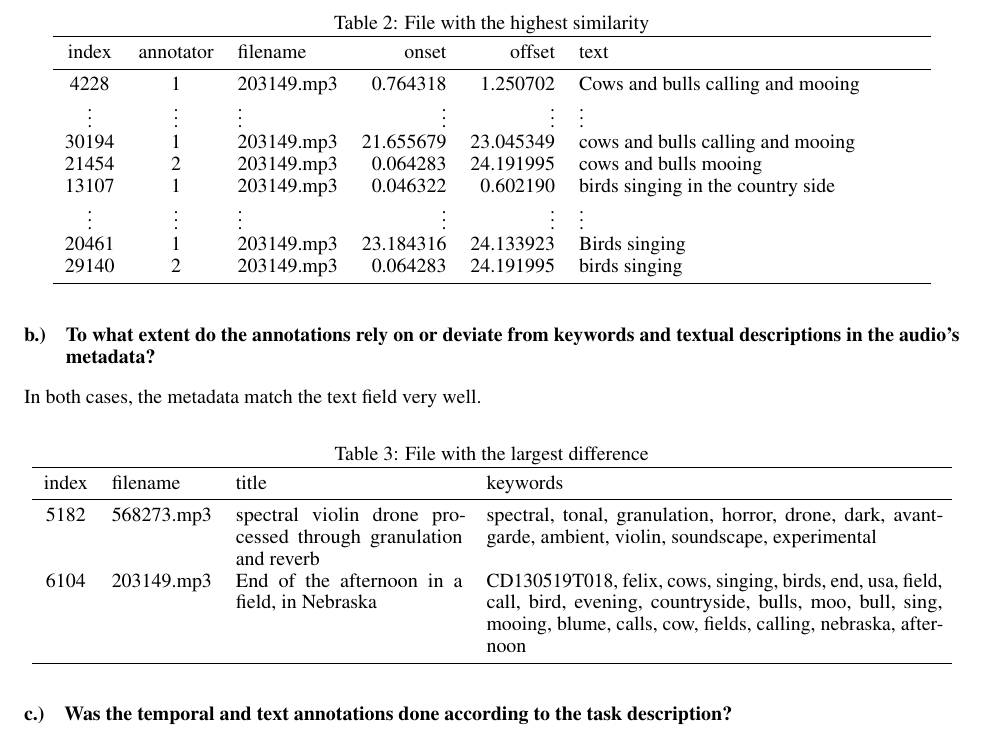
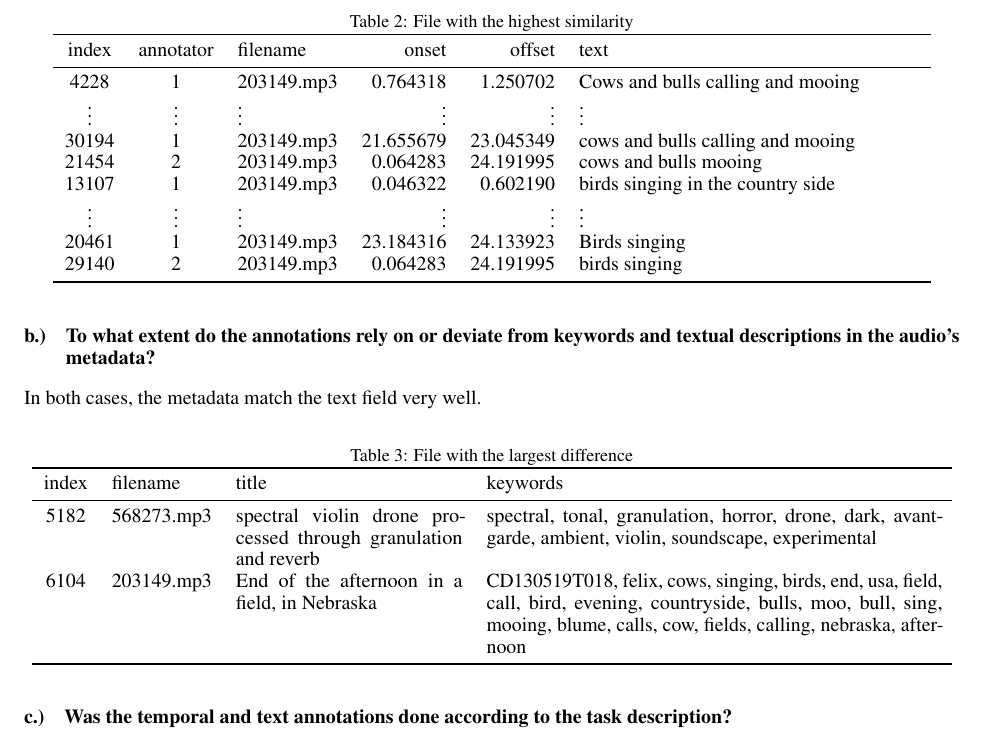
Before and after one commit to TJonasT/Project-MLCP-JKU-2025S, a LaTeX document (2_data_exploration/report/MLPC2025_team-observe_task-02-data-exploration_report.tex): part of page 2 of 8 before the commit and part of page 2 of 7 after it, cut so that both start at the same text. Compiled offline with pdfLaTeX.

Commit message:
Update MLPC2025_team-observe_task-02-data-exploration_report.tex
added
\usepackage{graphicx}
\usepackage[font=small,skip=2pt]{caption}
JG

```diff
--- a/2_data_exploration/report/MLPC2025_team-observe_task-02-data-exploration_report.tex
+++ b/2_data_exploration/report/MLPC2025_team-observe_task-02-data-exploration_report.tex
@@ -20,6 +20,10 @@
 \usepackage{nicefrac}       % compact symbols for 1/2, etc.
 \usepackage{microtype}      % microtypography
 \usepackage{xcolor}         % colors
+
+
+\usepackage{graphicx}
+\usepackage[font=small,skip=2pt]{caption}
 
 \usepackage{lipsum}         % placeholder text generation
 \usepackage{subcaption}
```
